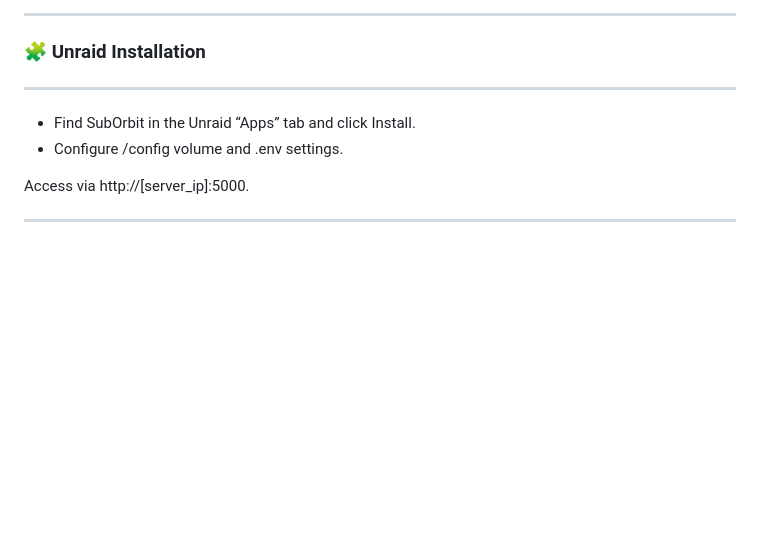
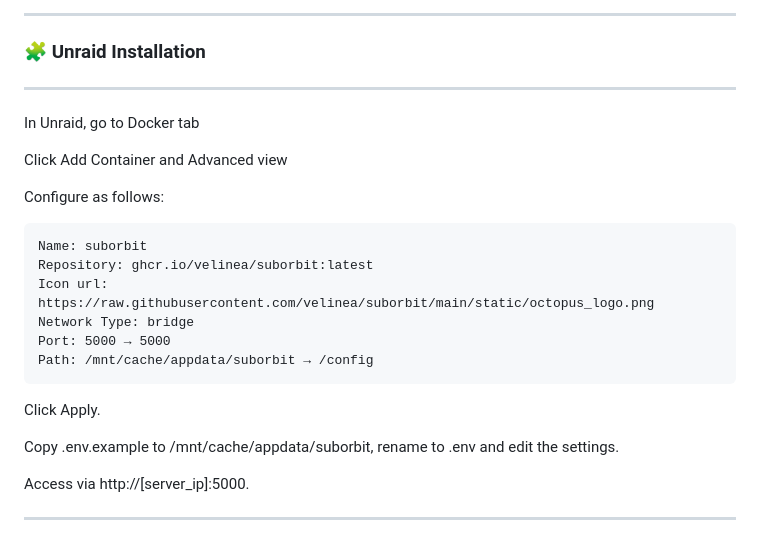
Before and after one commit to velinea/suborbit, a Markdown page: README.md, the part around the change. GitHub-like rendering; blank space fills up the shorter version.

Commit message:
fix: patch unraid installation instructions

````diff
--- a/README.md
+++ b/README.md
@@ -94,9 +94,23 @@ SUBTITLE_LANG=FI        # 2-letter ISO 639-1 language code
 ---
 ### 🧩 Unraid Installation
 ---
+In Unraid, go to Docker tab
 
-- Find SubOrbit in the Unraid “Apps” tab and click Install.
-- Configure /config volume and .env settings.
+Click Add Container and Advanced view
+
+Configure as follows:
+```
+Name: suborbit
+Repository: ghcr.io/velinea/suborbit:latest
+Icon url: https://raw.githubusercontent.com/velinea/suborbit/main/static/octopus_logo.png
+Network Type: bridge
+Port: 5000 → 5000
+Path: /mnt/cache/appdata/suborbit → /config
+```
+Click Apply.
+
+Copy .env.example to /mnt/cache/appdata/suborbit,
+rename to .env and edit the settings.
 
 Access via http://[server_ip]:5000.
 
````
